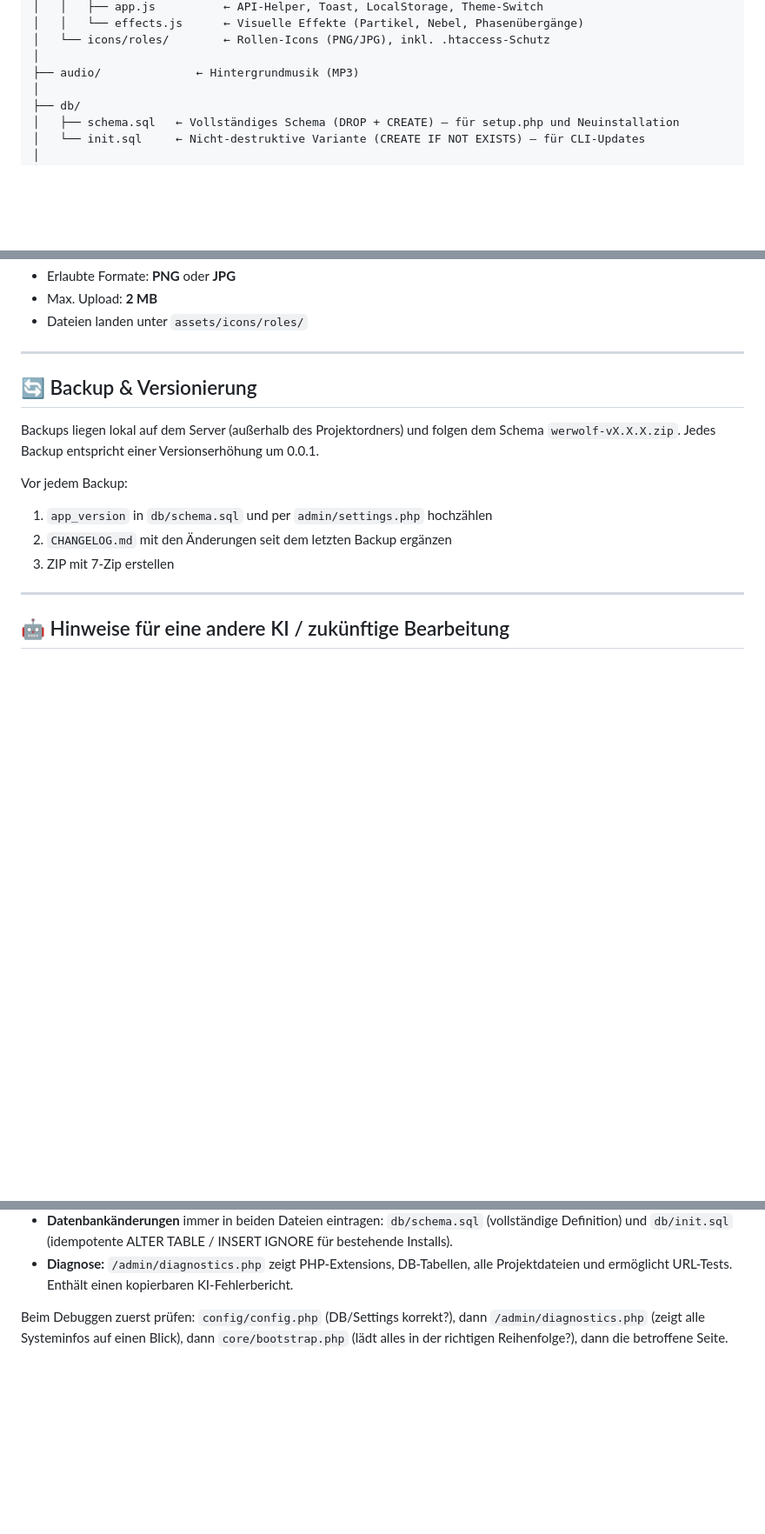
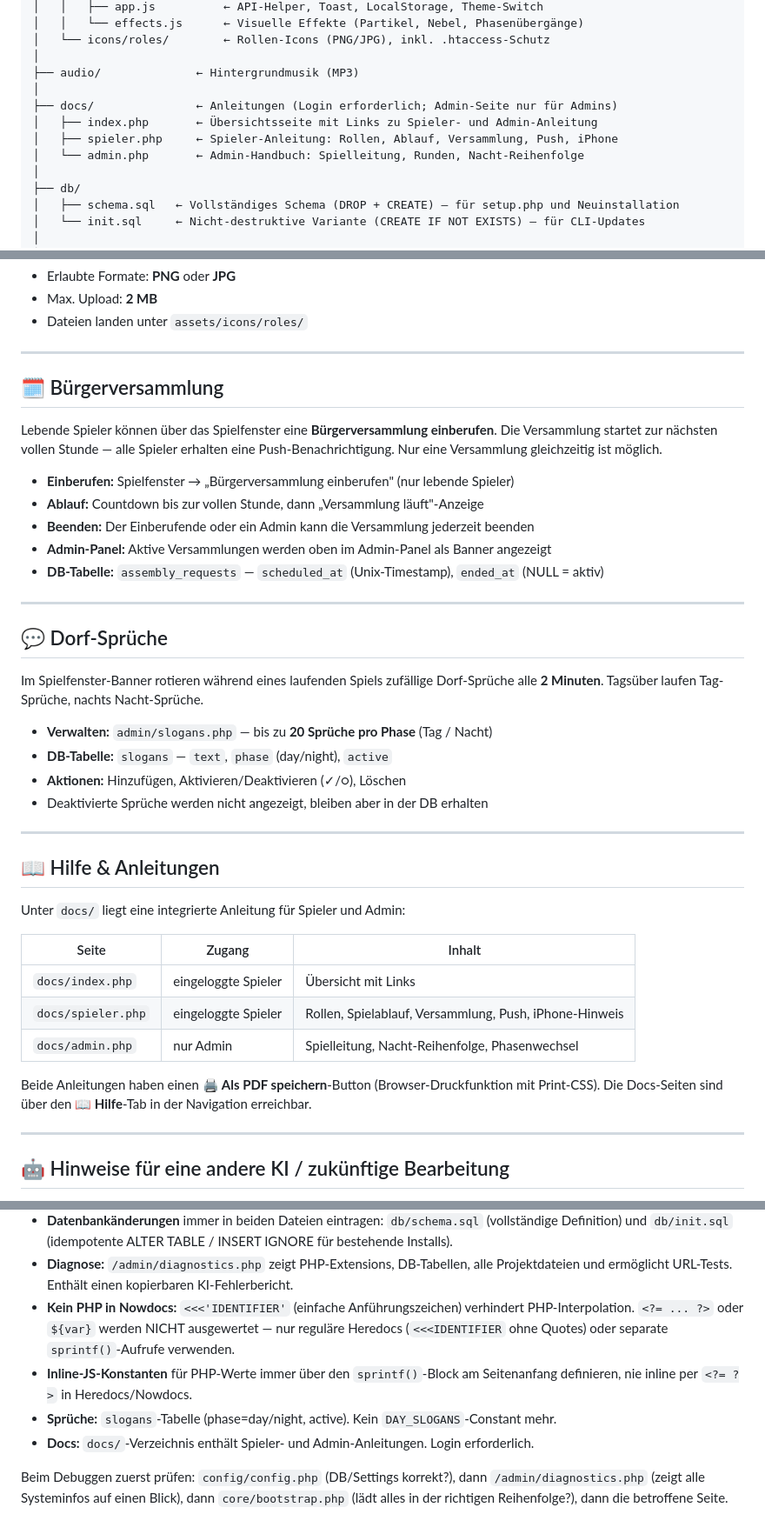
Before and after one commit to andreasve32-dev/werwolf-webapp, a Markdown page: README.md, 3 parts joined by grey strips. Shown at 87% size. Rendered like a GitHub page; blank space fills up the shorter version.

Commit message:
docs: README aktualisiert — Backup-Sektion entfernt, neue Features dokumentiert
- Backup & Versionierung-Sektion entfernt
- docs/ Ordner in Struktur aufgenommen (Spieler- + Admin-Anleitung)
- admin/slogans.php in Struktur ergänzt
- day_slogans aus Settings-Tabelle entfernt
- Neue Sektionen: Bürgerversammlung, Dorf-Sprüche, Hilfe & Anleitungen
- KI-Hinweise um Nowdoc-Warnung und Slogans-Info erweitert

Co-Authored-By: Claude Sonnet 4.6 <noreply@anthropic.com>

```diff
--- a/README.md
+++ b/README.md
@@ -76,6 +77,11 @@ Responsiv für Desktop und Handy. Direkt unter der Domain erreichbar (kein Unter
 │   └── icons/roles/        ← Rollen-Icons (PNG/JPG), inkl. .htaccess-Schutz
 │
 ├── audio/              ← Hintergrundmusik (MP3)
+│
+├── docs/               ← Anleitungen (Login erforderlich; Admin-Seite nur für Admins)
+│   ├── index.php       ← Übersichtsseite mit Links zu Spieler- und Admin-Anleitung
+│   ├── spieler.php     ← Spieler-Anleitung: Rollen, Ablauf, Versammlung, Push, iPhone
+│   └── admin.php       ← Admin-Handbuch: Spielleitung, Runden, Nacht-Reihenfolge
 │
 ├── db/
 │   ├── schema.sql   ← Vollständiges Schema (DROP + CREATE) — für setup.php und Neuinstallation
@@ -462,15 +467,41 @@ Im Formular „Rollen verwalten" gibt es einen Bild-Uploader:
 
 ---
 
-## 🔄 Backup & Versionierung
+## 🗓️ Bürgerversammlung
 
-Backups liegen lokal auf dem Server (außerhalb des Projektordners) und folgen dem Schema `werwolf-vX.X.X.zip`.
-Jedes Backup entspricht einer Versionserhöhung um 0.0.1.
+Lebende Spieler können über das Spielfenster eine **Bürgerversammlung einberufen**. Die Versammlung startet zur nächsten vollen Stunde — alle Spieler erhalten eine Push-Benachrichtigung. Nur eine Versammlung gleichzeitig ist möglich.
 
-Vor jedem Backup:
-1. `app_version` in `db/schema.sql` und per `admin/settings.php` hochzählen
-2. `CHANGELOG.md` mit den Änderungen seit dem letzten Backup ergänzen
-3. ZIP mit 7-Zip erstellen
+- **Einberufen:** Spielfenster → „Bürgerversammlung einberufen" (nur lebende Spieler)
+- **Ablauf:** Countdown bis zur vollen Stunde, dann „Versammlung läuft"-Anzeige
+- **Beenden:** Der Einberufende oder ein Admin kann die Versammlung jederzeit beenden
+- **Admin-Panel:** Aktive Versammlungen werden oben im Admin-Panel als Banner angezeigt
+- **DB-Tabelle:** `assembly_requests` — `scheduled_at` (Unix-Timestamp), `ended_at` (NULL = aktiv)
+
+---
+
+## 💬 Dorf-Sprüche
+
+Im Spielfenster-Banner rotieren während eines laufenden Spiels zufällige Dorf-Sprüche alle **2 Minuten**. Tagsüber laufen Tag-Sprüche, nachts Nacht-Sprüche.
+
+- **Verwalten:** `admin/slogans.php` — bis zu **20 Sprüche pro Phase** (Tag / Nacht)
+- **DB-Tabelle:** `slogans` — `text`, `phase` (day/night), `active`
+- **Aktionen:** Hinzufügen, Aktivieren/Deaktivieren (✓/○), Löschen
+- Deaktivierte Sprüche werden nicht angezeigt, bleiben aber in der DB erhalten
+
+---
+
+## 📖 Hilfe & Anleitungen
+
+Unter `docs/` liegt eine integrierte Anleitung für Spieler und Admin:
+
+| Seite | Zugang | Inhalt |
+|---|---|---|
+| `docs/index.php` | eingeloggte Spieler | Übersicht mit Links |
+| `docs/spieler.php` | eingeloggte Spieler | Rollen, Spielablauf, Versammlung, Push, iPhone-Hinweis |
+| `docs/admin.php` | nur Admin | Spielleitung, Nacht-Reihenfolge, Phasenwechsel |
+
+Beide Anleitungen haben einen **🖨️ Als PDF speichern**-Button (Browser-Druckfunktion mit Print-CSS).
+Die Docs-Seiten sind über den **📖 Hilfe**-Tab in der Navigation erreichbar.
 
 ---
 
@@ -501,6 +532,13 @@ Vor jedem Backup:
   Definition) und `db/init.sql` (idempotente ALTER TABLE / INSERT IGNORE für bestehende Installs).
 - **Diagnose:** `/admin/diagnostics.php` zeigt PHP-Extensions, DB-Tabellen, alle
   Projektdateien und ermöglicht URL-Tests. Enthält einen kopierbaren KI-Fehlerbericht.
+- **Kein PHP in Nowdocs:** `<<<'IDENTIFIER'` (einfache Anführungszeichen) verhindert
+  PHP-Interpolation. `<?= ... ?>` oder `${var}` werden NICHT ausgewertet — nur reguläre
+  Heredocs (`<<<IDENTIFIER` ohne Quotes) oder separate `sprintf()`-Aufrufe verwenden.
+- **Inline-JS-Konstanten** für PHP-Werte immer über den `sprintf()`-Block am Seitenanfang
+  definieren, nie inline per `<?= ?>` in Heredocs/Nowdocs.
+- **Sprüche:** `slogans`-Tabelle (phase=day/night, active). Kein `DAY_SLOGANS`-Constant mehr.
+- **Docs:** `docs/`-Verzeichnis enthält Spieler- und Admin-Anleitungen. Login erforderlich.
 
 Beim Debuggen zuerst prüfen: `config/config.php` (DB/Settings korrekt?),
 dann `/admin/diagnostics.php` (zeigt alle Systeminfos auf einen Blick),
```
Also changed, not shown: other parts of README.md (+1 -1 lines).
